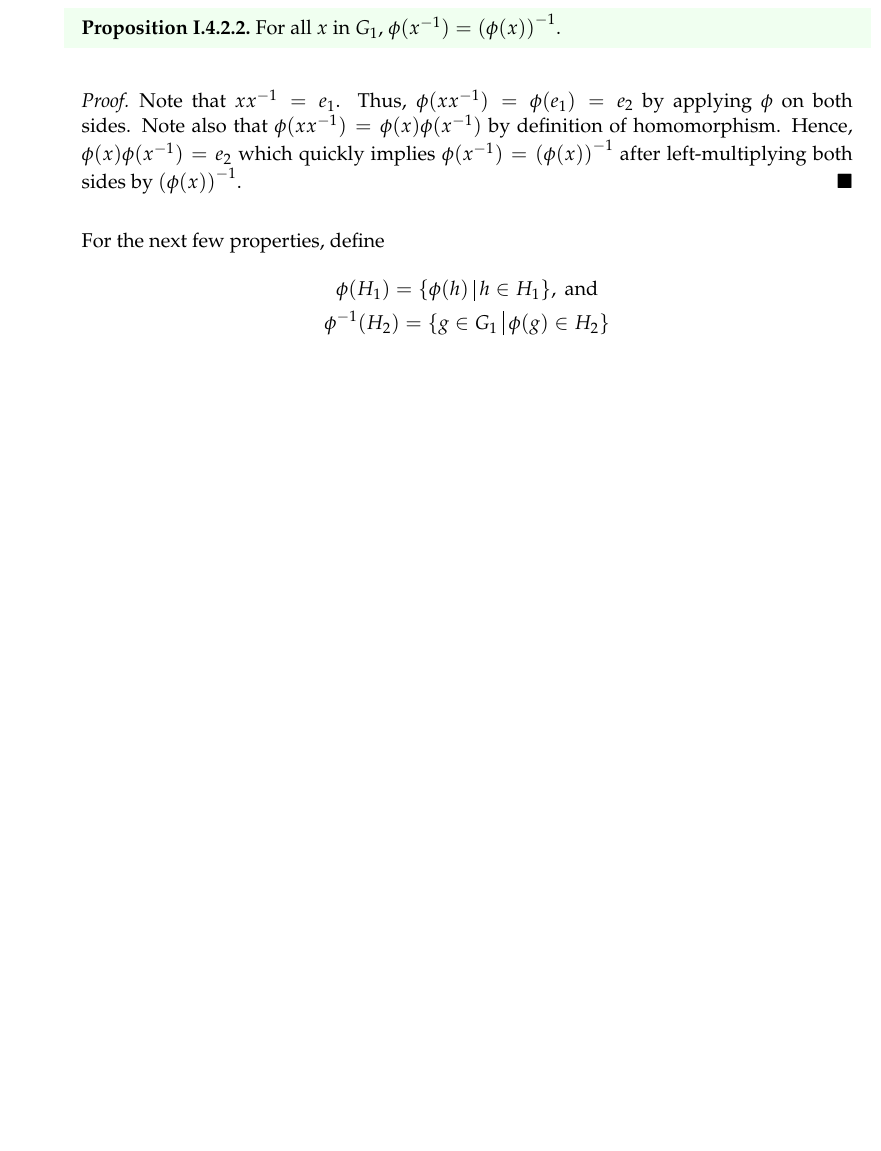
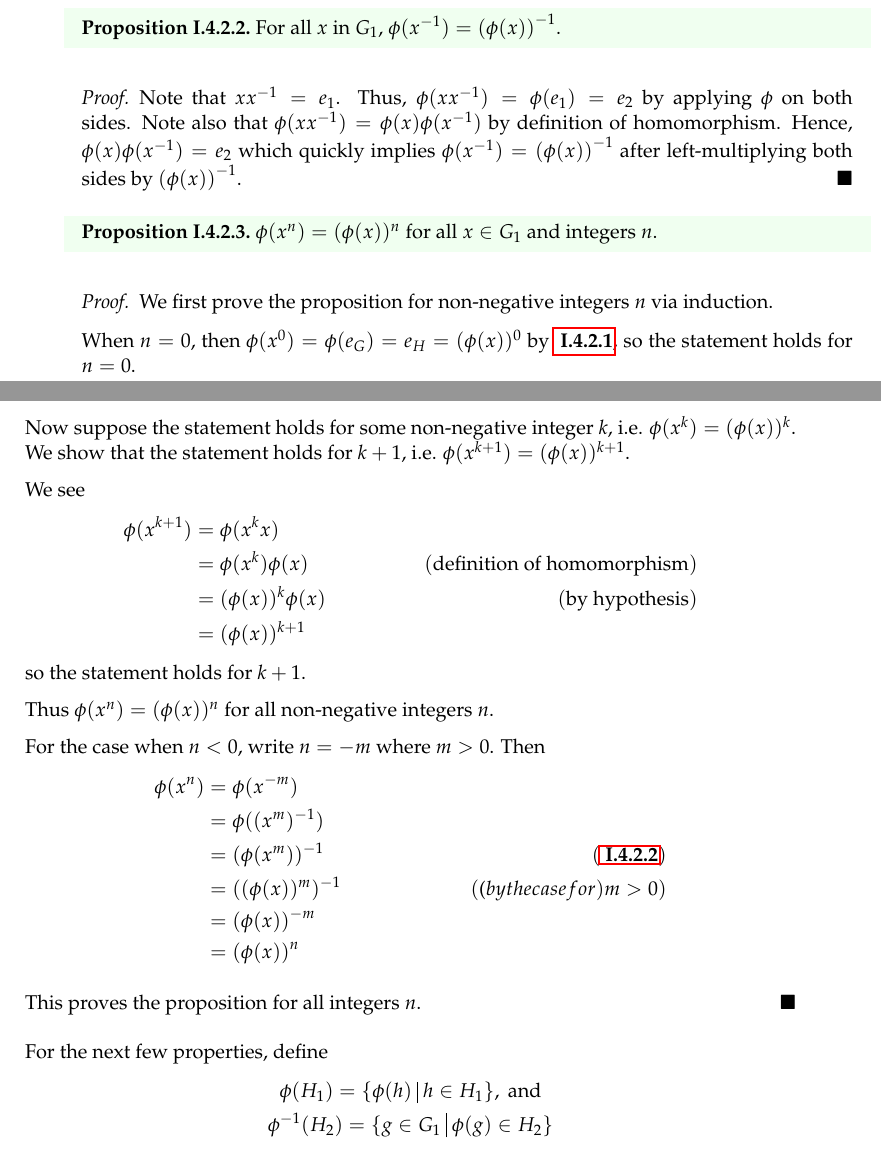
Before and after one commit to PhotonicGluon/Abstract-Algebra-Book, a LaTeX thesis (volume1.tex, which reads volume1/homomorphisms-and-isomorphisms.tex): part of page 48 of 210 before the commit and two parts of pages 48 and 49 of 211 after it, the two joined at a grey line, cut so that both start at the same text, the shorter picture padded with empty space. Compiled offline with pdfLaTeX.

Commit message:
More updates to content for chapter I.4

```diff
--- a/volume1/homomorphisms-and-isomorphisms.tex
+++ b/volume1/homomorphisms-and-isomorphisms.tex
@@ -59,11 +62,45 @@ With an understanding on what homomorphisms are, let's look at some properties o
     Let $x$ in $G_1$. Then $e_1x = x$. Thus $\phi(e_1x) = \phi(x)$ by applying $\phi$ on both sides. Hence $\phi(e_1)\phi(x) = \phi(x)$ by applying the definition of a homomorphism. Therefore, by cancellation law, $\phi(e_1) = e_2$.
 \end{proof}
 
-\begin{proposition}
+\begin{proposition}\label{prop-homomorphism-maps-inverses}
     For all $x$ in $G_1$, $\phi(x^{-1}) = \left(\phi(x)\right)^{-1}$.
 \end{proposition}
 \begin{proof}
     Note that $xx^{-1} = e_1$. Thus, $\phi(xx^{-1}) = \phi(e_1) = e_2$ by applying $\phi$ on both sides. Note also that $\phi(xx^{-1}) = \phi(x)\phi(x^{-1})$ by definition of homomorphism. Hence, $\phi(x)\phi(x^{-1}) = e_2$ which quickly implies $\phi(x^{-1}) = \left(\phi(x)\right)^{-1}$ after left-multiplying both sides by $\left(\phi(x)\right)^{-1}$.
+\end{proof}
+
+\begin{proposition}
+    $\phi(x^n) = (\phi(x))^n$ for all $x \in G_1$ and integers $n$.
+\end{proposition}
+\begin{proof}
+    We first prove the proposition for non-negative integers $n$ via induction.
+
+    When $n = 0$, then $\phi(x^0) = \phi(e_G) = e_H = (\phi(x))^0$ by \myref{prop-homomorphism-maps-identities-to-each-other}, so the statement holds for $n = 0$.
+
+    Now suppose the statement holds for some non-negative integer $k$, i.e. $\phi(x^k) = (\phi(x))^k$. We show that the statement holds for $k + 1$, i.e. $\phi(x^{k+1}) = (\phi(x))^{k+1}$.
+
+    We see
+    \begin{align*}
+        \phi(x^{k+1}) &= \phi(x^kx) \\
+        &= \phi(x^k)\phi(x) & (\text{definition of homomorphism})\\
+        &= (\phi(x))^k\phi(x) & (\text{by hypothesis})\\
+        &= (\phi(x))^{k+1}
+    \end{align*}
+    so the statement holds for $k+1$.
+
+    Thus $\phi(x^n) = (\phi(x))^n$ for all non-negative integers $n$.
+
+    For the case when $n < 0$, write $n = -m$ where $m > 0$. Then
+    \begin{align*}
+        \phi(x^n) &= \phi(x^{-m})\\
+        &= \phi((x^m)^{-1})\\
+        &= (\phi(x^m))^{-1} & (\myref{prop-homomorphism-maps-inverses})\\
+        &= ((\phi(x))^m)^{-1} & (\text(by the case for )m>0)\\
+        &= (\phi(x))^{-m}\\
+        &= (\phi(x))^n
+    \end{align*}
+
+    This proves the proposition for all integers $n$.
 \end{proof}
 
 For the next few properties, define
```
Also changed, not shown: volume1/exercise-solutions/homomorphisms-and-isomorphisms.tex (+6 -0 lines), volume1/homomorphisms-and-isomorphisms.tex (14 more changed lines).
